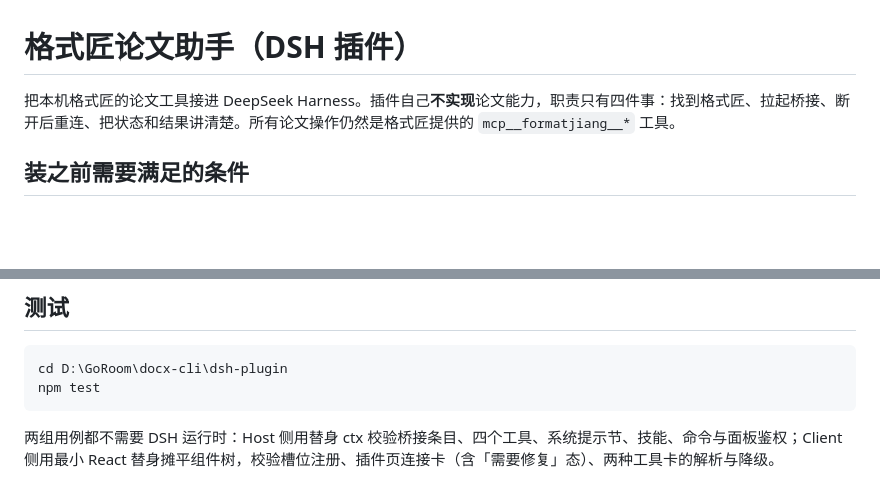
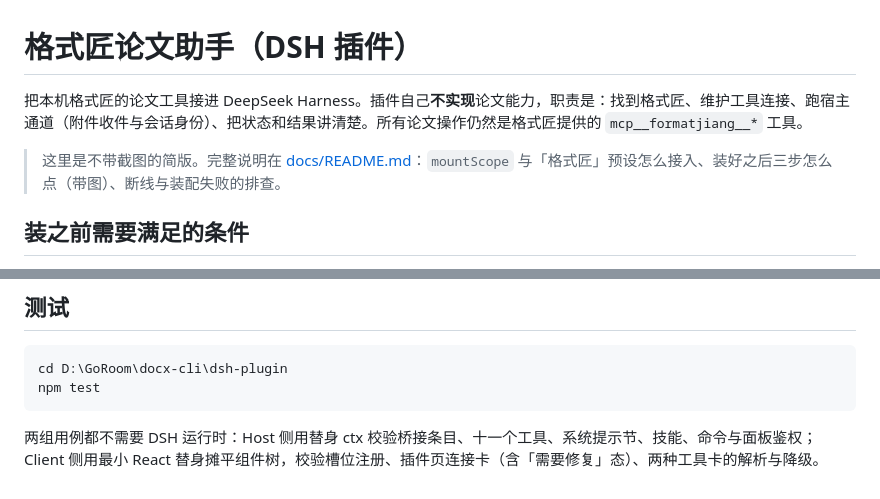
Before and after one commit to lybxkl/dsh-fj, a Markdown page: README.md, 2 parts joined by grey strips. GitHub-like rendering; blank space fills up the shorter version.

````diff
--- a/README.md
+++ b/README.md
@@ -1,6 +1,8 @@
 # 格式匠论文助手（DSH 插件）
 
-把本机格式匠的论文工具接进 DeepSeek Harness。插件自己**不实现**论文能力，职责只有四件事：找到格式匠、拉起桥接、断开后重连、把状态和结果讲清楚。所有论文操作仍然是格式匠提供的 `mcp__formatjiang__*` 工具。
+把本机格式匠的论文工具接进 DeepSeek Harness。插件自己**不实现**论文能力，职责是：找到格式匠、维护工具连接、跑宿主通道（附件收件与会话身份）、把状态和结果讲清楚。所有论文操作仍然是格式匠提供的 `mcp__formatjiang__*` 工具。
+
+> 这里是不带截图的简版。完整说明在 [docs/README.md](docs/README.md)：`mountScope` 与「格式匠」预设怎么接入、装好之后三步怎么点（带图）、断线与装配失败的排查。
 
 ## 装之前需要满足的条件
 
@@ -163,4 +180,4 @@ cd D:\GoRoom\docx-cli\dsh-plugin
 npm test
 ```
 
-两组用例都不需要 DSH 运行时：Host 侧用替身 ctx 校验桥接条目、四个工具、系统提示节、技能、命令与面板鉴权；Client 侧用最小 React 替身摊平组件树，校验槽位注册、插件页连接卡（含「需要修复」态）、两种工具卡的解析与降级。
+两组用例都不需要 DSH 运行时：Host 侧用替身 ctx 校验桥接条目、十一个工具、系统提示节、技能、命令与面板鉴权；Client 侧用最小 React 替身摊平组件树，校验槽位注册、插件页连接卡（含「需要修复」态）、两种工具卡的解析与降级。
````
Also changed, not shown: other parts of README.md (+20 -5 lines), docs/README.md (+24 -6 lines), docs/images/formatjiang-settings-status.png (added), docs/images/preset-in-agent-settings.png (added), docs/images/preset-picker-in-composer.png (added), 5 other files.
